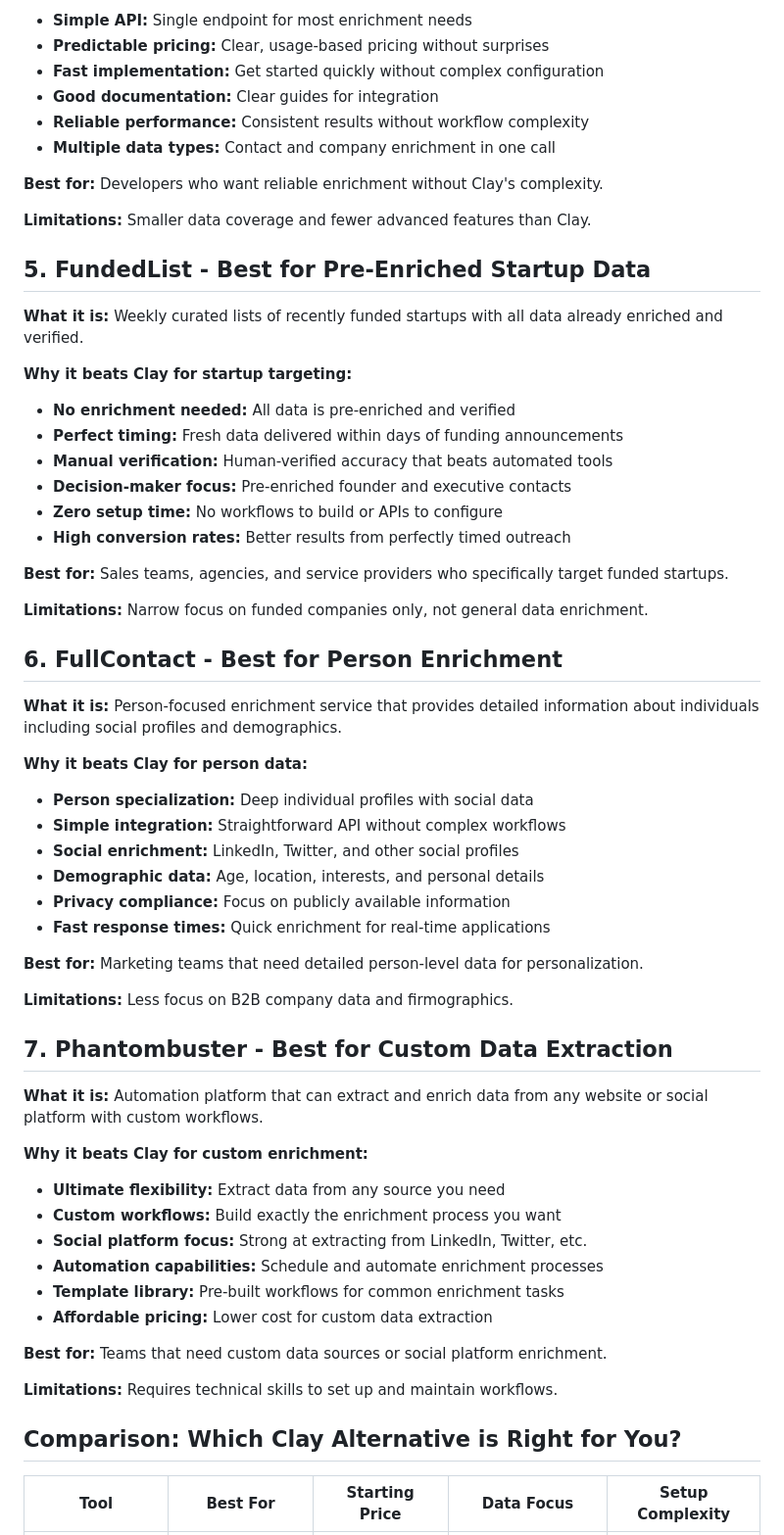
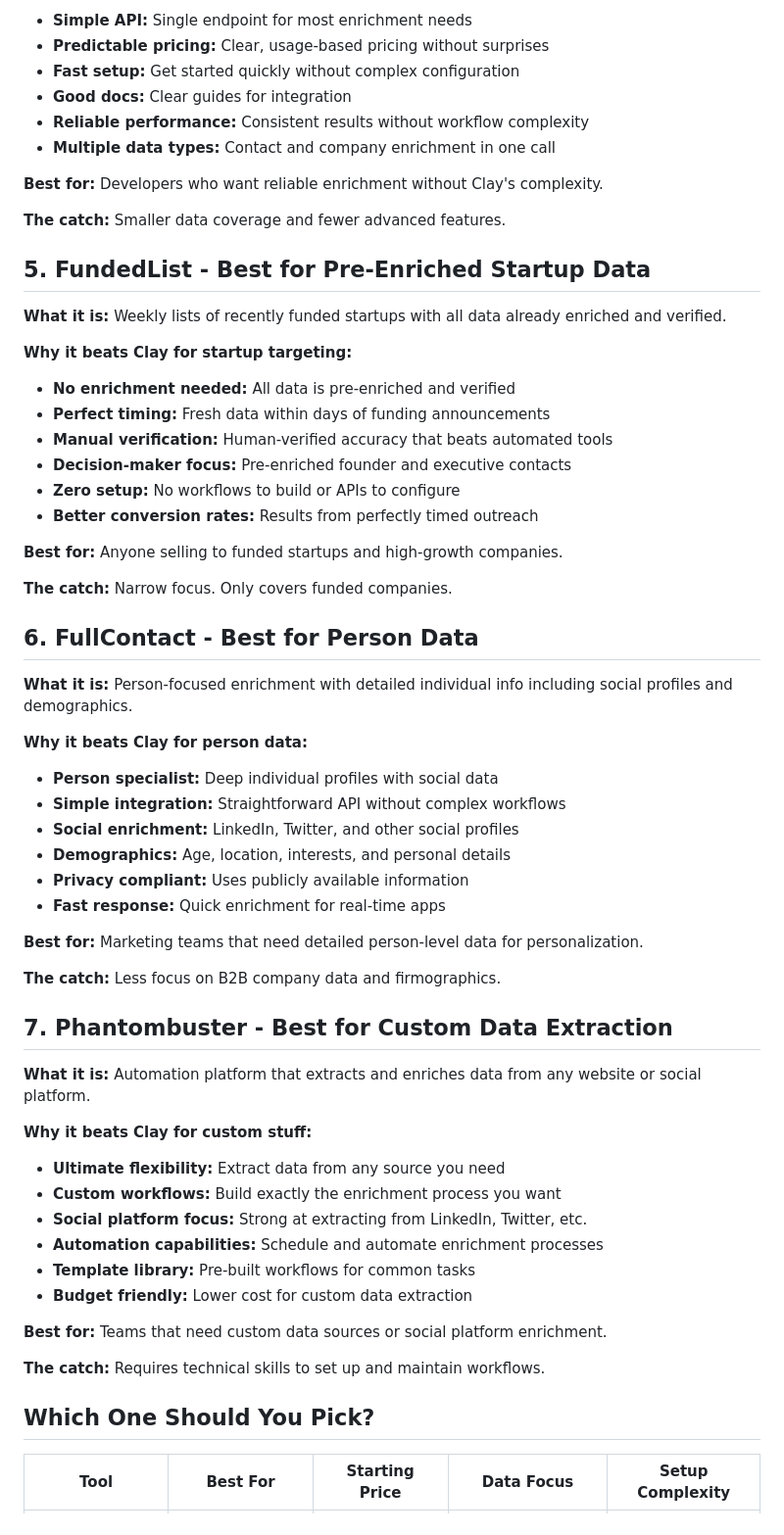
Before and after one commit to FundedList/fundedlist-landing, a Markdown page: blog/posts/clay-alternatives.md, the part around one of its changes. Shown at 98% size. GitHub-like rendering.

```diff
--- a/blog/posts/clay-alternatives.md
+++ b/blog/posts/clay-alternatives.md
@@ -79,63 +79,63 @@ If you're evaluating Clay alternatives, you're probably looking for simpler work
 - **Simple API:** Single endpoint for most enrichment needs
 - **Predictable pricing:** Clear, usage-based pricing without surprises
-- **Fast implementation:** Get started quickly without complex configuration
-- **Good documentation:** Clear guides for integration
+- **Fast setup:** Get started quickly without complex configuration
+- **Good docs:** Clear guides for integration
 - **Reliable performance:** Consistent results without workflow complexity
 - **Multiple data types:** Contact and company enrichment in one call
 
 **Best for:** Developers who want reliable enrichment without Clay's complexity.
 
-**Limitations:** Smaller data coverage and fewer advanced features than Clay.
+**The catch:** Smaller data coverage and fewer advanced features.
 
 ## 5. FundedList - Best for Pre-Enriched Startup Data
 
-**What it is:** Weekly curated lists of recently funded startups with all data already enriched and verified.
+**What it is:** Weekly lists of recently funded startups with all data already enriched and verified.
 
 **Why it beats Clay for startup targeting:**
 - **No enrichment needed:** All data is pre-enriched and verified
-- **Perfect timing:** Fresh data delivered within days of funding announcements
+- **Perfect timing:** Fresh data within days of funding announcements
 - **Manual verification:** Human-verified accuracy that beats automated tools
 - **Decision-maker focus:** Pre-enriched founder and executive contacts
-- **Zero setup time:** No workflows to build or APIs to configure
-- **High conversion rates:** Better results from perfectly timed outreach
+- **Zero setup:** No workflows to build or APIs to configure
+- **Better conversion rates:** Results from perfectly timed outreach
 
-**Best for:** Sales teams, agencies, and service providers who specifically target funded startups.
+**Best for:** Anyone selling to funded startups and high-growth companies.
 
-**Limitations:** Narrow focus on funded companies only, not general data enrichment.
+**The catch:** Narrow focus. Only covers funded companies.
 
-## 6. FullContact - Best for Person Enrichment
+## 6. FullContact - Best for Person Data
 
-**What it is:** Person-focused enrichment service that provides detailed information about individuals including social profiles and demographics.
+**What it is:** Person-focused enrichment with detailed individual info including social profiles and demographics.
 
 **Why it beats Clay for person data:**
-- **Person specialization:** Deep individual profiles with social data
+- **Person specialist:** Deep individual profiles with social data
 - **Simple integration:** Straightforward API without complex workflows
 - **Social enrichment:** LinkedIn, Twitter, and other social profiles
-- **Demographic data:** Age, location, interests, and personal details
-- **Privacy compliance:** Focus on publicly available information
-- **Fast response times:** Quick enrichment for real-time applications
+- **Demographics:** Age, location, interests, and personal details
+- **Privacy compliant:** Uses publicly available information
+- **Fast response:** Quick enrichment for real-time apps
 
 **Best for:** Marketing teams that need detailed person-level data for personalization.
 
-**Limitations:** Less focus on B2B company data and firmographics.
+**The catch:** Less focus on B2B company data and firmographics.
 
 ## 7. Phantombuster - Best for Custom Data Extraction
 
-**What it is:** Automation platform that can extract and enrich data from any website or social platform with custom workflows.
+**What it is:** Automation platform that extracts and enriches data from any website or social platform.
 
-**Why it beats Clay for custom enrichment:**
+**Why it beats Clay for custom stuff:**
 - **Ultimate flexibility:** Extract data from any source you need
 - **Custom workflows:** Build exactly the enrichment process you want
 - **Social platform focus:** Strong at extracting from LinkedIn, Twitter, etc.
 - **Automation capabilities:** Schedule and automate enrichment processes
-- **Template library:** Pre-built workflows for common enrichment tasks
-- **Affordable pricing:** Lower cost for custom data extraction
+- **Template library:** Pre-built workflows for common tasks
+- **Budget friendly:** Lower cost for custom data extraction
 
 **Best for:** Teams that need custom data sources or social platform enrichment.
 
-**Limitations:** Requires technical skills to set up and maintain workflows.
+**The catch:** Requires technical skills to set up and maintain workflows.
 
-## Comparison: Which Clay Alternative is Right for You?
+## Which One Should You Pick?
 
 | Tool | Best For | Starting Price | Data Focus | Setup Complexity |
 |------|----------|----------------|------------|------------------|
```
Also changed, not shown: other parts of blog/posts/clay-alternatives.md (+44 -40 lines).
